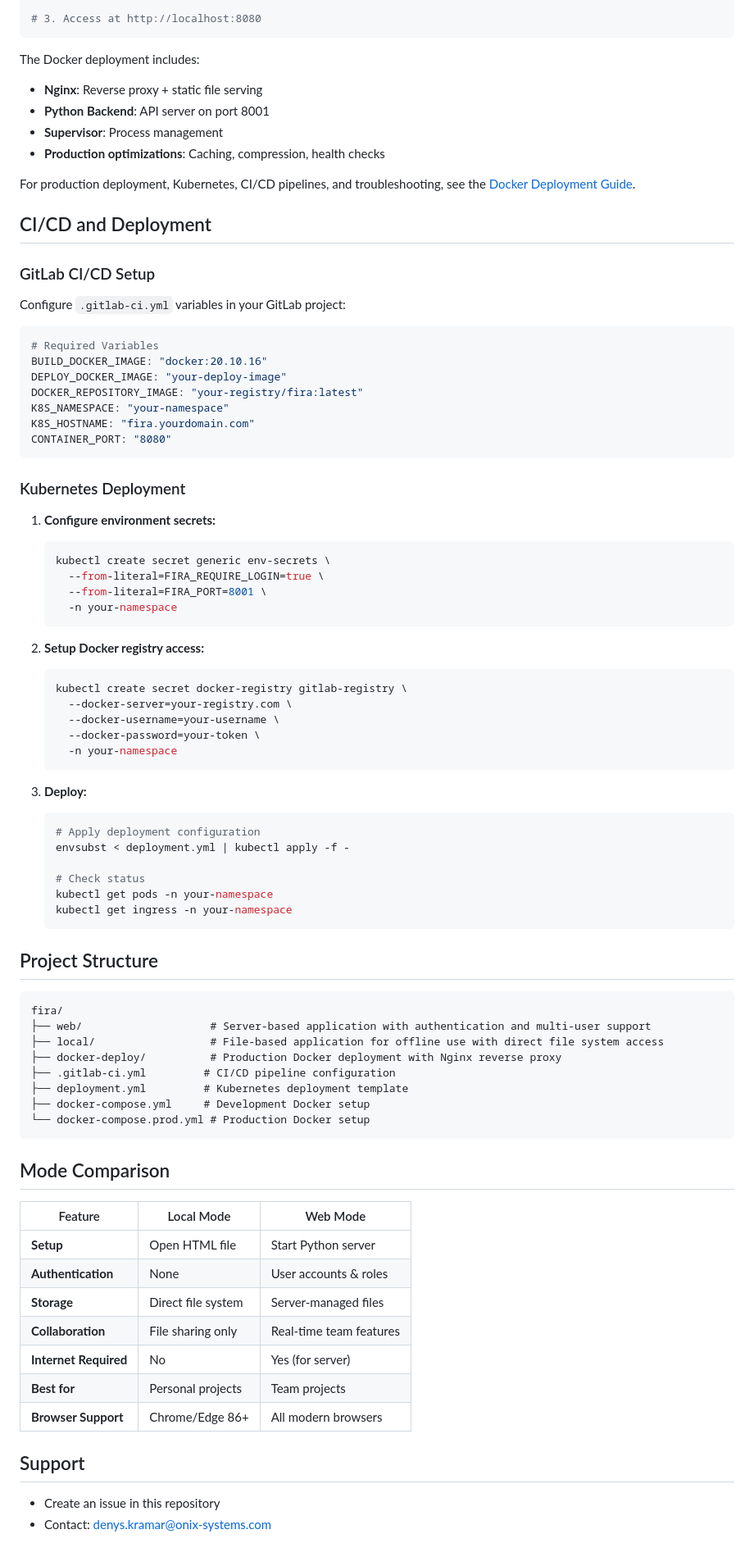
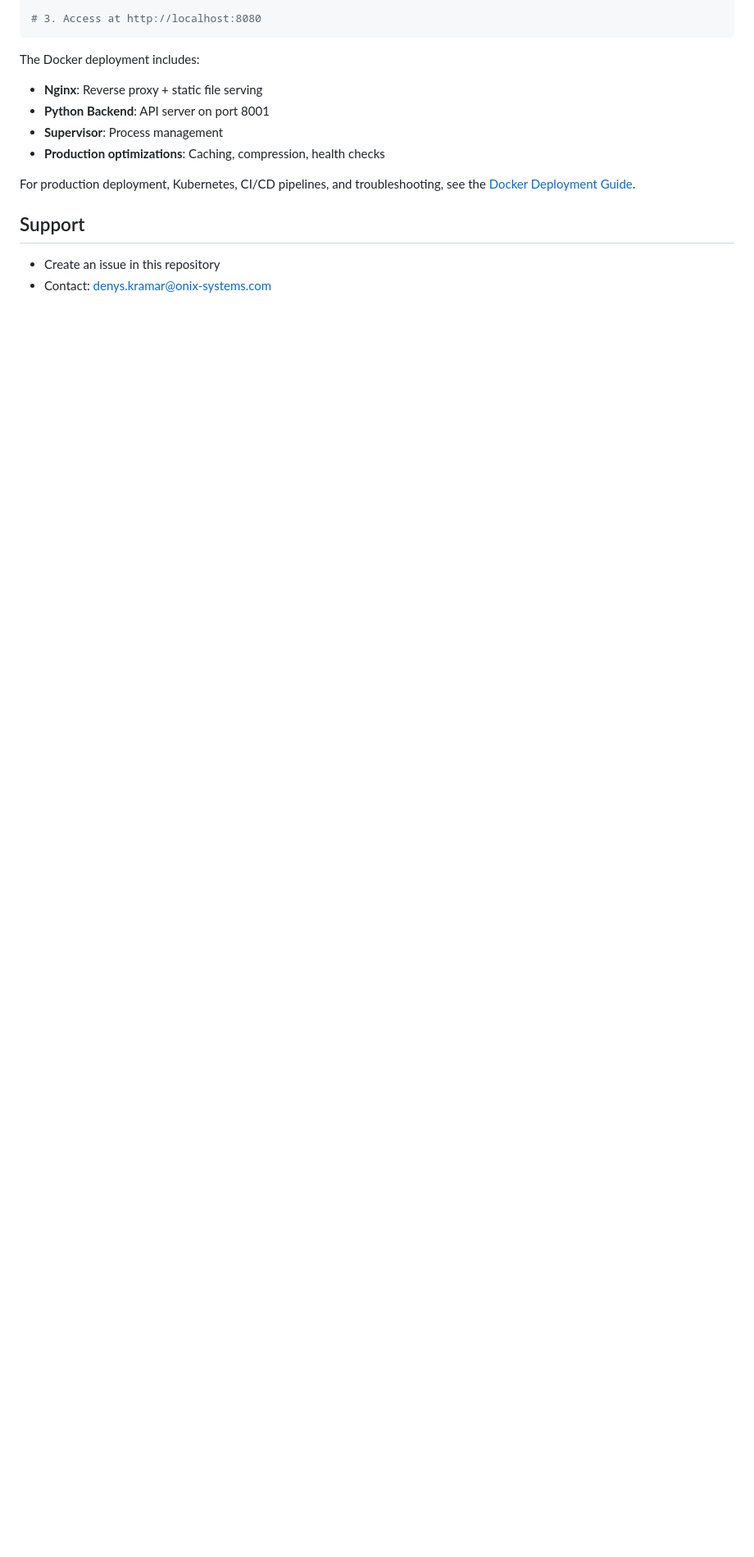
Before and after one commit to Onix-Systems/Fira, a Markdown page: README.md, the part around the change printed below. Shown: that part at 82% size. GitHub-like rendering; blank space fills up the shorter version.

````diff
--- a/README.md
+++ b/README.md
@@ -88,77 +88,6 @@ The Docker deployment includes:
 For production deployment, Kubernetes, CI/CD pipelines, and troubleshooting, see the [Docker Deployment Guide](fira/docker-deploy/README.md).
 
 
-## CI/CD and Deployment
-
-### GitLab CI/CD Setup
-
-Configure `.gitlab-ci.yml` variables in your GitLab project:
-
-```yaml
-# Required Variables
-BUILD_DOCKER_IMAGE: "docker:20.10.16"
-DEPLOY_DOCKER_IMAGE: "your-deploy-image"
-DOCKER_REPOSITORY_IMAGE: "your-registry/fira:latest"
-K8S_NAMESPACE: "your-namespace"
-K8S_HOSTNAME: "fira.yourdomain.com"
-CONTAINER_PORT: "8080"
-```
-
-### Kubernetes Deployment
-
-1. **Configure environment secrets:**
-   ```bash
-   kubectl create secret generic env-secrets \
-     --from-literal=FIRA_REQUIRE_LOGIN=true \
-     --from-literal=FIRA_PORT=8001 \
-     -n your-namespace
-   ```
-
-2. **Setup Docker registry access:**
-   ```bash
-   kubectl create secret docker-registry gitlab-registry \
-     --docker-server=your-registry.com \
-     --docker-username=your-username \
-     --docker-password=your-token \
-     -n your-namespace
-   ```
-
-3. **Deploy:**
-   ```bash
-   # Apply deployment configuration
-   envsubst < deployment.yml | kubectl apply -f -
-
-   # Check status
-   kubectl get pods -n your-namespace
-   kubectl get ingress -n your-namespace
-   ```
-
-## Project Structure
-
-```
-fira/
-├── web/                    # Server-based application with authentication and multi-user support
-├── local/                  # File-based application for offline use with direct file system access
-├── docker-deploy/          # Production Docker deployment with Nginx reverse proxy
-├── .gitlab-ci.yml         # CI/CD pipeline configuration
-├── deployment.yml         # Kubernetes deployment template
-├── docker-compose.yml     # Development Docker setup
-└── docker-compose.prod.yml # Production Docker setup
-```
-
-## Mode Comparison
-
-| Feature | Local Mode | Web Mode |
-|---------|---------------|-------------|
-| **Setup** | Open HTML file | Start Python server |
-| **Authentication** | None | User accounts & roles |
-| **Storage** | Direct file system | Server-managed files |
-| **Collaboration** | File sharing only | Real-time team features |
-| **Internet Required** | No | Yes (for server) |
-| **Best for** | Personal projects | Team projects |
-| **Browser Support** | Chrome/Edge 86+ | All modern browsers |
-
-
 ## Support
 
 - Create an issue in this repository
````
Also changed, not shown: other parts of README.md (+6 -6 lines).
